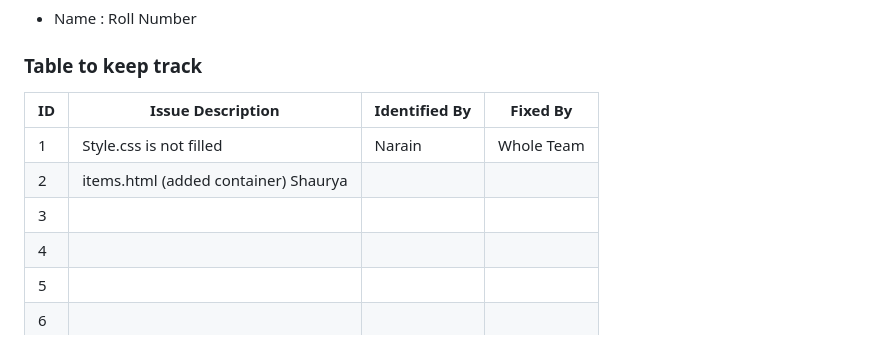
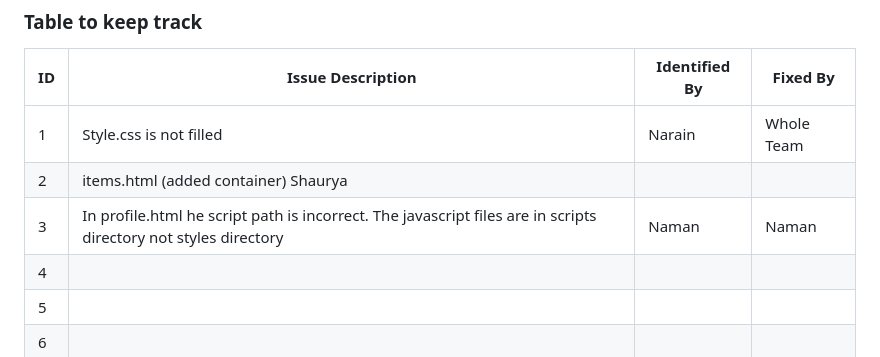
Before and after one commit to shreyash-lohare/Buggy_Repo, a Markdown page: Buggy_Repo/README.md, the part around the change. Rendered like a GitHub page.

Commit message:
Update README.md
profile.html

```diff
--- a/Buggy_Repo/README.md
+++ b/Buggy_Repo/README.md
@@ -34,7 +34,7 @@
 |-----|------------------------------------------|---------------|--------------|
 | 1   | Style.css is not filled                  |        Narain |  Whole Team  |
 | 2   | items.html  (added container)                     Shaurya
-| 3   |                                          |               |              |
+| 3   | In profile.html he script path is incorrect. The javascript files are in scripts directory not styles directory                                         |   Naman            |     Naman         |
 | 4   |                                          |               |              |
 | 5   |                                          |               |              |
 | 6   |                                          |               |              |
```
